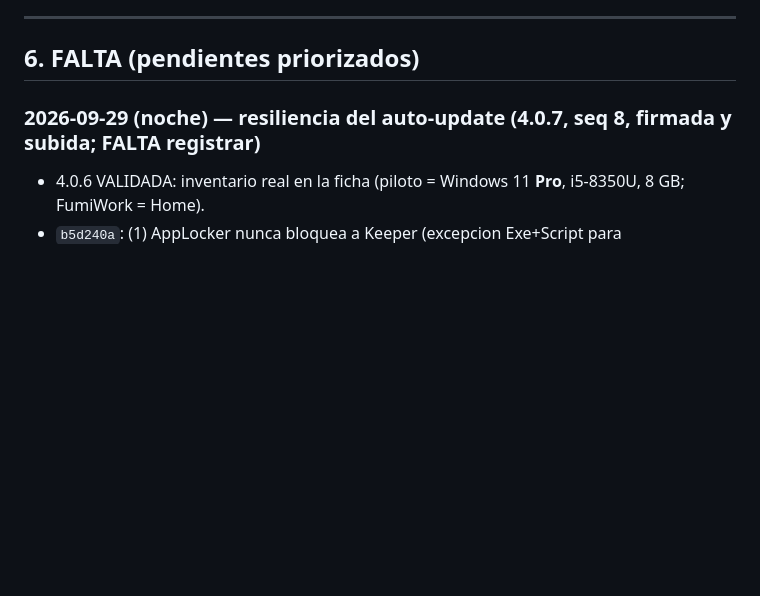
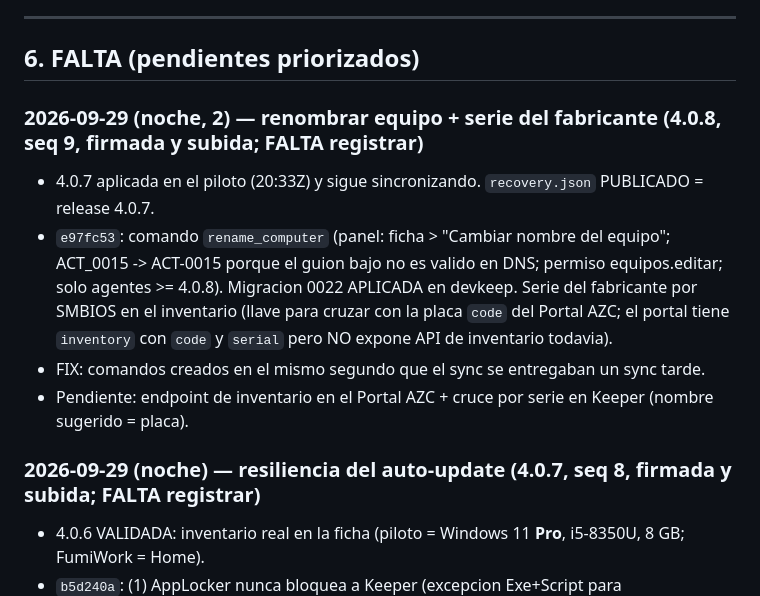
Before and after one commit to KoichiFumikatsu/AZCKeeper, a Markdown page: docs/ESTADO-v4-HANDOFF.md, the part around the change. Drawn GitHub-style; blank space fills up the shorter version.

Commit message:
docs: handoff con renombre de equipo y serie (4.0.8)
Co-Authored-By: Claude Opus 5.5 <noreply@anthropic.com>

```diff
--- a/docs/ESTADO-v4-HANDOFF.md
+++ b/docs/ESTADO-v4-HANDOFF.md
@@ -105,6 +105,15 @@ Todo commiteado en `feature/keeper-v4` (commits: `abf6859`, `e27831e`, `cb818ae`
 ---
 
 ## 6. FALTA (pendientes priorizados)
+
+### 2026-09-29 (noche, 2) — renombrar equipo + serie del fabricante (4.0.8, seq 9, firmada y subida; FALTA registrar)
+- 4.0.7 aplicada en el piloto (20:33Z) y sigue sincronizando. `recovery.json` PUBLICADO = release 4.0.7.
+- `e97fc53`: comando `rename_computer` (panel: ficha > "Cambiar nombre del equipo"; ACT_0015 -> ACT-0015 porque el
+  guion bajo no es valido en DNS; permiso equipos.editar; solo agentes >= 4.0.8). Migracion 0022 APLICADA en devkeep.
+  Serie del fabricante por SMBIOS en el inventario (llave para cruzar con la placa `code` del Portal AZC; el portal
+  tiene `inventory` con `code` y `serial` pero NO expone API de inventario todavia).
+- FIX: comandos creados en el mismo segundo que el sync se entregaban un sync tarde.
+- Pendiente: endpoint de inventario en el Portal AZC + cruce por serie en Keeper (nombre sugerido = placa).
 
 ### 2026-09-29 (noche) — resiliencia del auto-update (4.0.7, seq 8, firmada y subida; FALTA registrar)
 - 4.0.6 VALIDADA: inventario real en la ficha (piloto = Windows 11 **Pro**, i5-8350U, 8 GB; FumiWork = Home).
```
